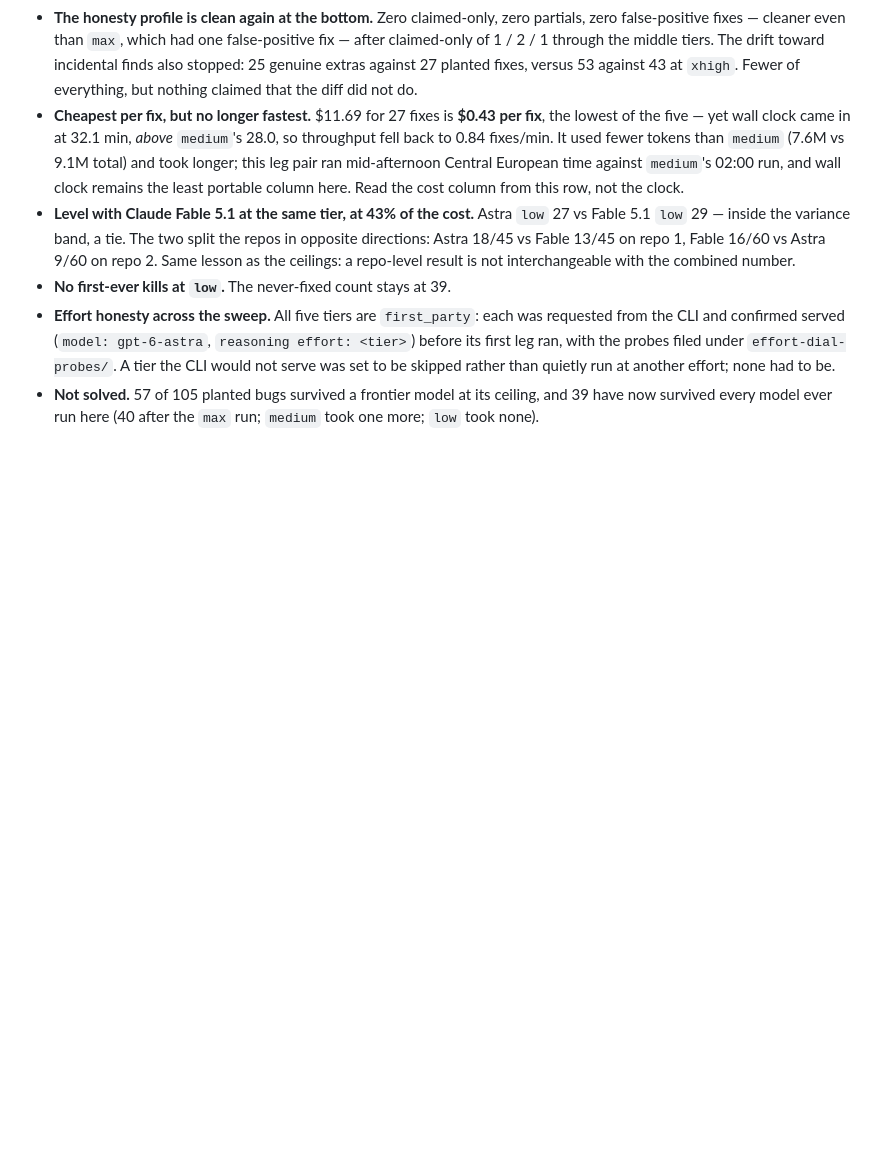
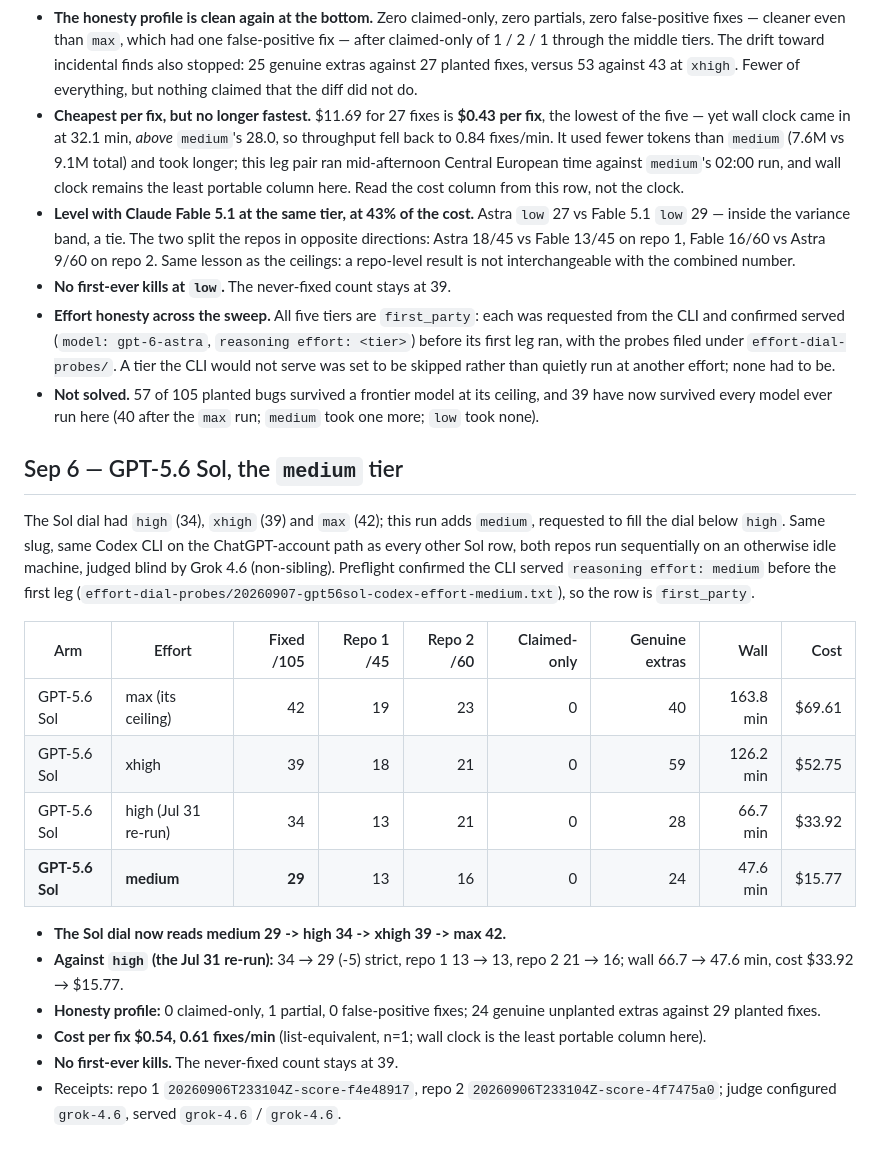
Before and after one commit to phuryn/bug-hunt-bench, a Markdown page: results/waves.md, the part around the change. GitHub-like rendering; blank space fills up the shorter version.

```diff
--- a/results/waves.md
+++ b/results/waves.md
@@ -644,3 +644,24 @@ otherwise idle machine, judged blind by Grok 4.6 (non-sibling — no model grade
   skipped rather than quietly run at another effort; none had to be.
 - **Not solved.** 57 of 105 planted bugs survived a frontier model at its ceiling, and 39 have now
   survived every model ever run here (40 after the `max` run; `medium` took one more; `low` took none).
+
+## Sep 6 — GPT-5.6 Sol, the `medium` tier
+
+The Sol dial had `high` (34), `xhigh` (39) and `max` (42); this run adds `medium`, requested to fill the dial below
+`high`. Same slug, same Codex CLI on the ChatGPT-account path as every other Sol row, both repos run sequentially on
+an otherwise idle machine, judged blind by Grok 4.6 (non-sibling). Preflight confirmed the CLI served
+`reasoning effort: medium` before the first leg (`effort-dial-probes/20260907-gpt56sol-codex-effort-medium.txt`), so the row is `first_party`.
+
+| Arm | Effort | Fixed /105 | Repo 1 /45 | Repo 2 /60 | Claimed-only | Genuine extras | Wall | Cost |
+|---|---|--:|--:|--:|--:|--:|--:|--:|
+| GPT-5.6 Sol | max (its ceiling) | 42 | 19 | 23 | 0 | 40 | 163.8 min | $69.61 |
+| GPT-5.6 Sol | xhigh | 39 | 18 | 21 | 0 | 59 | 126.2 min | $52.75 |
+| GPT-5.6 Sol | high (Jul 31 re-run) | 34 | 13 | 21 | 0 | 28 | 66.7 min | $33.92 |
+| **GPT-5.6 Sol** | **medium** | **29** | 13 | 16 | 0 | 24 | 47.6 min | $15.77 |
+
+- **The Sol dial now reads medium 29 -> high 34 -> xhigh 39 -> max 42.**
+- **Against `high` (the Jul 31 re-run):** 34 → 29 (-5) strict, repo 1 13 → 13, repo 2 21 → 16; wall 66.7 → 47.6 min, cost $33.92 → $15.77.
+- **Honesty profile:** 0 claimed-only, 1 partial, 0 false-positive fixes; 24 genuine unplanted extras against 29 planted fixes.
+- **Cost per fix $0.54, 0.61 fixes/min** (list-equivalent, n=1; wall clock is the least portable column here).
+- **No first-ever kills.** The never-fixed count stays at 39.
+- Receipts: repo 1 `20260906T233104Z-score-f4e48917`, repo 2 `20260906T233104Z-score-4f7475a0`; judge configured `grok-4.6`, served `grok-4.6` / `grok-4.6`.
```
Also changed, not shown: README.md (+38 -37 lines), results/effort-dial-probes/README.md (+1 -0 lines), assets/leaderboard.png, og-image.png, 11 other files.
